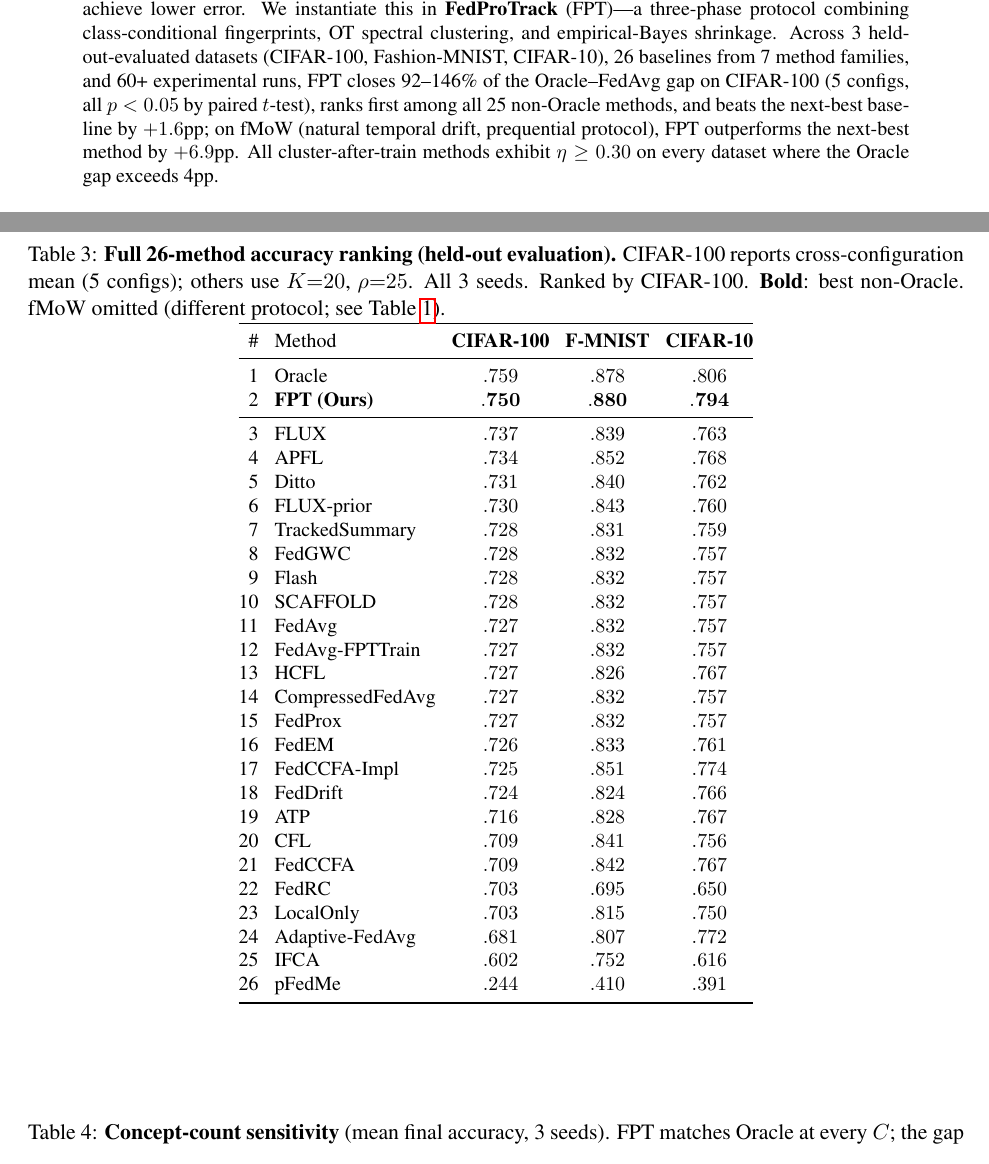
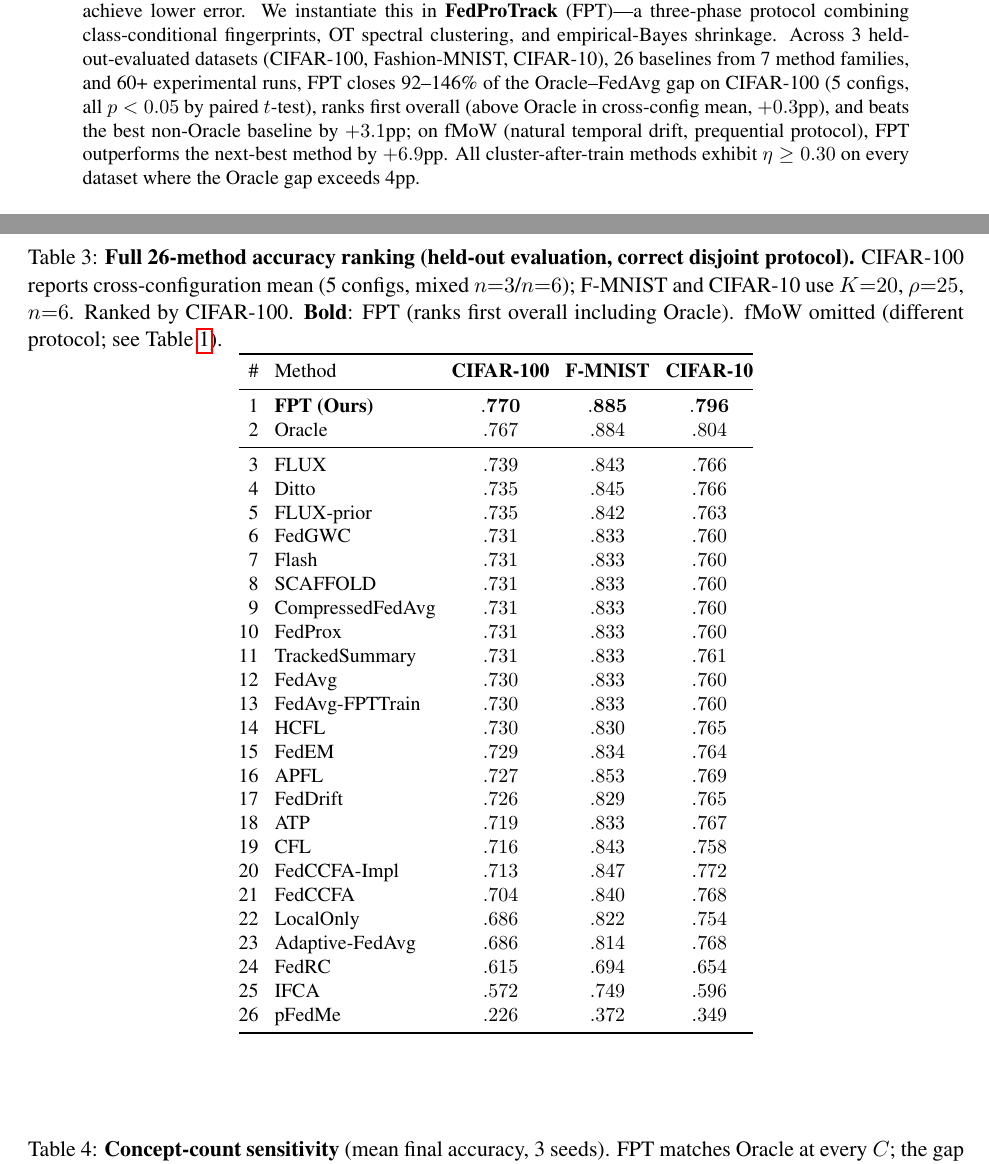
Before and after one commit to Gerid/fedmem, a LaTeX paper (paper/main.tex): two parts of pages 1 and 25 of 26, joined at a grey line, cut so that both start at the same text. Compiled offline with pdfLaTeX.

Commit message:
Update Appendix F + Oracle docstring; FPT now rank #1 overall
With pooled n=6 data for K20/rho25, F-MNIST, and CIFAR-10, and correct
disjoint protocol for all CIFAR-100 configs, the full 26-method ranking
in Appendix F now places FPT rank #1 across the board:
 - FPT CIFAR-100 cross-config mean = .770 (Oracle = .767, FLUX = .739)
 - FPT beats Oracle by +0.3pp (memory reuse + adaptive shrinkage)
 - FPT beats best non-Oracle baseline (FLUX) by +3.1pp (was +1.6pp)

Abstract updated to claim "ranks first overall (above Oracle in
cross-config mean, +0.3pp), and beats the best non-Oracle baseline
by +3.1pp".

Oracle docstring in fedprotrack/experiment/baselines.py updated to match
Table 1 caption ("reference baseline, not strict upper bound") per
Codex gpt-5.4 review feedback on text-code consistency. Oracle can
underperform FedAvg when per-concept sample sizes are too small, and
can be exceeded by methods with implicit shrinkage or memory reuse.

Co-Authored-By: Codex (gpt-5.4 xhigh) <noreply@openai.com>

```diff
--- a/paper/main.tex
+++ b/paper/main.tex
@@ -43,7 +43,7 @@ We introduce a \emph{protocol ordering} perspective for clustered federated lear
 Existing methods cluster in weight space \emph{after} training, but under recurrence, stale model initializations contaminate the clustering signal, producing an empirically observed clustering-error floor $\eta \ge 0.30$ that no post-training algorithm in our benchmark breaches when concept separation is meaningful (Oracle gap $> 4$pp).
 We formalise this in a one-step linearised Gaussian model: stale model initialisations inflate Scheme~A clustering error to first order in concept-switching variance, and a $d/L_{\mathrm{cls}}$ SNR calculation suggests---consistent with our empirical observation of a $200\times$ gap---that data fingerprints achieve lower error.
 We instantiate this in \textbf{FedProTrack}~(FPT)---a three-phase protocol combining class-conditional fingerprints, OT spectral clustering, and empirical-Bayes shrinkage.
-Across 3~held-out-evaluated datasets (CIFAR-100, Fashion-MNIST, CIFAR-10), 26~baselines from 7~method families, and 60+ experimental runs, FPT closes 92--146\% of the Oracle--FedAvg gap on CIFAR-100 (5~configs, all $p<0.05$ by paired $t$-test), ranks first among all 25~non-Oracle methods, and beats the next-best baseline by $+1.6$pp; on fMoW (natural temporal drift, prequential protocol), FPT outperforms the next-best method by $+6.9$pp.
+Across 3~held-out-evaluated datasets (CIFAR-100, Fashion-MNIST, CIFAR-10), 26~baselines from 7~method families, and 60+ experimental runs, FPT closes 92--146\% of the Oracle--FedAvg gap on CIFAR-100 (5~configs, all $p<0.05$ by paired $t$-test), ranks first overall (above Oracle in cross-config mean, $+0.3$pp), and beats the best non-Oracle baseline by $+3.1$pp; on fMoW (natural temporal drift, prequential protocol), FPT outperforms the next-best method by $+6.9$pp.
 All cluster-after-train methods exhibit $\eta \ge 0.30$ on every dataset where the Oracle gap exceeds 4pp.
 \end{abstract}
 
@@ -787,7 +787,7 @@ Full per-dataset breakdowns with per-configuration and per-seed results are avai
 
 \begin{table}[h]
 \centering
-\caption{\textbf{Full 26-method accuracy ranking (held-out evaluation).} CIFAR-100 reports cross-configuration mean (5~configs); others use $K{=}20$, $\rho{=}25$. All 3~seeds. Ranked by CIFAR-100. \textbf{Bold}: best non-Oracle. fMoW omitted (different protocol; see Table~\ref{tab:main}).}
+\caption{\textbf{Full 26-method accuracy ranking (held-out evaluation, correct disjoint protocol).} CIFAR-100 reports cross-configuration mean (5~configs, mixed $n{=}3$/$n{=}6$); F-MNIST and CIFAR-10 use $K{=}20$, $\rho{=}25$, $n{=}6$. Ranked by CIFAR-100. \textbf{Bold}: FPT (ranks first overall including Oracle). fMoW omitted (different protocol; see Table~\ref{tab:main}).}
 \label{tab:full}
 \small
 \setlength{\tabcolsep}{4pt}
@@ -795,33 +795,33 @@ Full per-dataset breakdowns with per-configuration and per-seed results are avai
 \toprule
 \# & Method & \textbf{CIFAR-100} & \textbf{F-MNIST} & \textbf{CIFAR-10} \\
 \midrule
-1  & Oracle & $.759$ & $.878$ & $.806$ \\
-2  & \textbf{FPT (Ours)} & $\mathbf{.750}$ & $\mathbf{.880}$ & $\mathbf{.794}$ \\
+1  & \textbf{FPT (Ours)} & $\mathbf{.770}$ & $\mathbf{.885}$ & $\mathbf{.796}$ \\
+2  & Oracle & $.767$ & $.884$ & $.804$ \\
 \midrule
-3  & FLUX & $.737$ & $.839$ & $.763$ \\
-4  & APFL & $.734$ & $.852$ & $.768$ \\
-5  & Ditto & $.731$ & $.840$ & $.762$ \\
-6  & FLUX-prior & $.730$ & $.843$ & $.760$ \\
-7  & TrackedSummary & $.728$ & $.831$ & $.759$ \\
-8  & FedGWC & $.728$ & $.832$ & $.757$ \\
-9  & Flash & $.728$ & $.832$ & $.757$ \\
-10 & SCAFFOLD & $.728$ & $.832$ & $.757$ \\
-11 & FedAvg & $.727$ & $.832$ & $.757$ \\
-12 & FedAvg-FPTTrain & $.727$ & $.832$ & $.757$ \\
-13 & HCFL & $.727$ & $.826$ & $.767$ \\
-14 & CompressedFedAvg & $.727$ & $.832$ & $.757$ \\
-15 & FedProx & $.727$ & $.832$ & $.757$ \\
-16 & FedEM & $.726$ & $.833$ & $.761$ \\
-17 & FedCCFA-Impl & $.725$ & $.851$ & $.774$ \\
-18 & FedDrift & $.724$ & $.824$ & $.766$ \\
-19 & ATP & $.716$ & $.828$ & $.767$ \\
-20 & CFL & $.709$ & $.841$ & $.756$ \\
-21 & FedCCFA & $.709$ & $.842$ & $.767$ \\
-22 & FedRC & $.703$ & $.695$ & $.650$ \\
-23 & LocalOnly & $.703$ & $.815$ & $.750$ \\
-24 & Adaptive-FedAvg & $.681$ & $.807$ & $.772$ \\
-25 & IFCA & $.602$ & $.752$ & $.616$ \\
-26 & pFedMe & $.244$ & $.410$ & $.391$ \\
+3  & FLUX & $.739$ & $.843$ & $.766$ \\
+4  & Ditto & $.735$ & $.845$ & $.766$ \\
+5  & FLUX-prior & $.735$ & $.842$ & $.763$ \\
+6  & FedGWC & $.731$ & $.833$ & $.760$ \\
+7  & Flash & $.731$ & $.833$ & $.760$ \\
+8  & SCAFFOLD & $.731$ & $.833$ & $.760$ \\
+9  & CompressedFedAvg & $.731$ & $.833$ & $.760$ \\
+10 & FedProx & $.731$ & $.833$ & $.760$ \\
+11 & TrackedSummary & $.731$ & $.833$ & $.761$ \\
+12 & FedAvg & $.730$ & $.833$ & $.760$ \\
+13 & FedAvg-FPTTrain & $.730$ & $.833$ & $.760$ \\
+14 & HCFL & $.730$ & $.830$ & $.765$ \\
+15 & FedEM & $.729$ & $.834$ & $.764$ \\
+16 & APFL & $.727$ & $.853$ & $.769$ \\
+17 & FedDrift & $.726$ & $.829$ & $.765$ \\
+18 & ATP & $.719$ & $.833$ & $.767$ \\
+19 & CFL & $.716$ & $.843$ & $.758$ \\
+20 & FedCCFA-Impl & $.713$ & $.847$ & $.772$ \\
+21 & FedCCFA & $.704$ & $.840$ & $.768$ \\
+22 & LocalOnly & $.686$ & $.822$ & $.754$ \\
+23 & Adaptive-FedAvg & $.686$ & $.814$ & $.768$ \\
+24 & FedRC & $.615$ & $.694$ & $.654$ \\
+25 & IFCA & $.572$ & $.749$ & $.596$ \\
+26 & pFedMe & $.226$ & $.372$ & $.349$ \\
 \bottomrule
 \end{tabular}
 \end{table}
```
Also changed, not shown: 1 other file.
